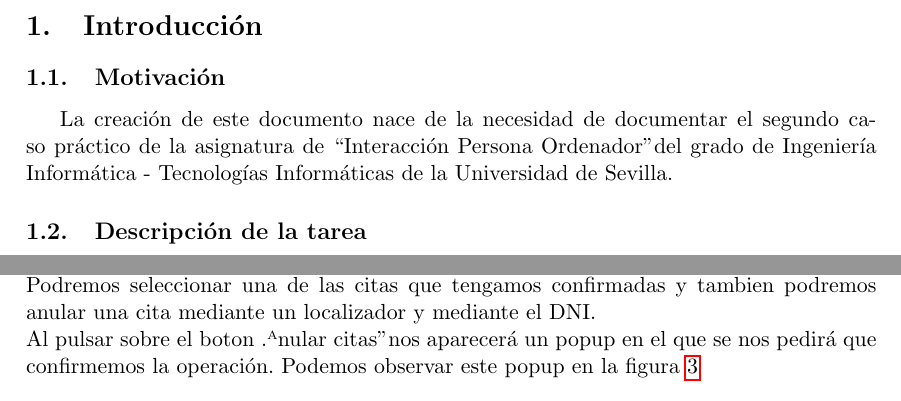
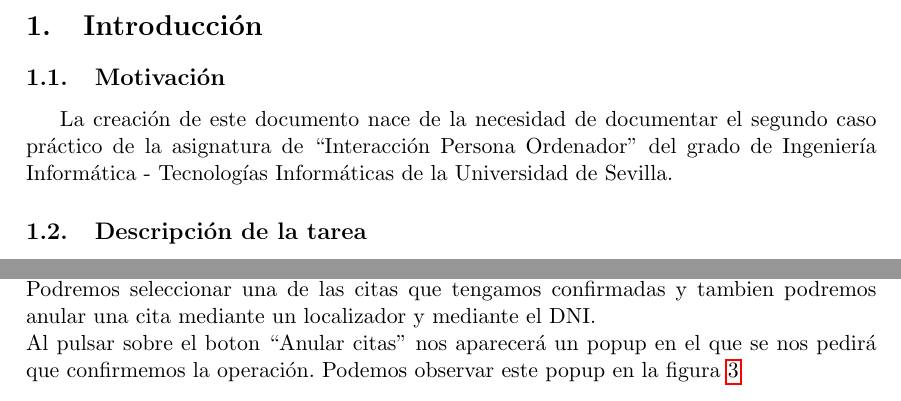
Before and after one commit to Andalu30/US-IPO-CasoPractico2, a LaTeX document (CP-02_Grupo-07_Memoria.tex): two parts of pages 4 and 6 of 24, joined at a grey line, cut so that both start at the same text. Compiled offline with pdfLaTeX.

Commit message:
Fixed doc ^As and presentation titles

```diff
--- a/CP-02_Grupo-07_Memoria.tex
+++ b/CP-02_Grupo-07_Memoria.tex
@@ -36,7 +36,7 @@
 
 \section{Introducción}
 \subsection{Motivación}
-La creación de este documento nace de la necesidad de documentar el segundo caso práctico de la asignatura de ``Interacción Persona Ordenador" del grado de Ingeniería Informática - Tecnologías Informáticas de la Universidad de Sevilla.
+La creación de este documento nace de la necesidad de documentar el segundo caso práctico de la asignatura de ``Interacción Persona Ordenador'' del grado de Ingeniería Informática - Tecnologías Informáticas de la Universidad de Sevilla.
 
 \subsection{Descripción de la tarea}
 Hemos decidido crear el prototipo de la interfaz gráfica de usuario de una aplicación móvil que sirva para realizar la renovación del DNI/NIE/Pasaporte. Debido a que actualmente los smartphones han adquirido mucha importancia en nuestro día a día siendo la primera opción a la hora de realizar trámites cotidianos a través de internet, creemos que es una oportunidad interesante. Los Sistemas Operativos utilizados serán tanto iOS como Android, pero el prototipo será desarrollado y presentado en la plataforma Android.\\
@@ -82,7 +82,7 @@ En esta pantalla (figura \ref{fig:pantallainicial}) nos encontramos ante la expl
 
 \subsection{Anulación de una cita}
 En la figura \ref{fig:anula1} podemos ver la pantalla de selección de citas que se desean anular. Podremos seleccionar una de las citas que tengamos confirmadas y tambien podremos anular una cita mediante un localizador y mediante el DNI.\\
-Al pulsar sobre el boton "Anular citas" nos aparecerá un popup en el que se nos pedirá que confirmemos la operación. Podemos observar este popup en la figura \ref{fig:anula2}
+Al pulsar sobre el boton ``Anular citas'' nos aparecerá un popup en el que se nos pedirá que confirmemos la operación. Podemos observar este popup en la figura \ref{fig:anula2}
 
 \begin{figure}[H]
 \centering
```
Also changed, not shown: CP-02_Grupo-07_Presentacion.pdf (added), CP-02_Grupo-07_Memoria.tex (2 more changed lines).
